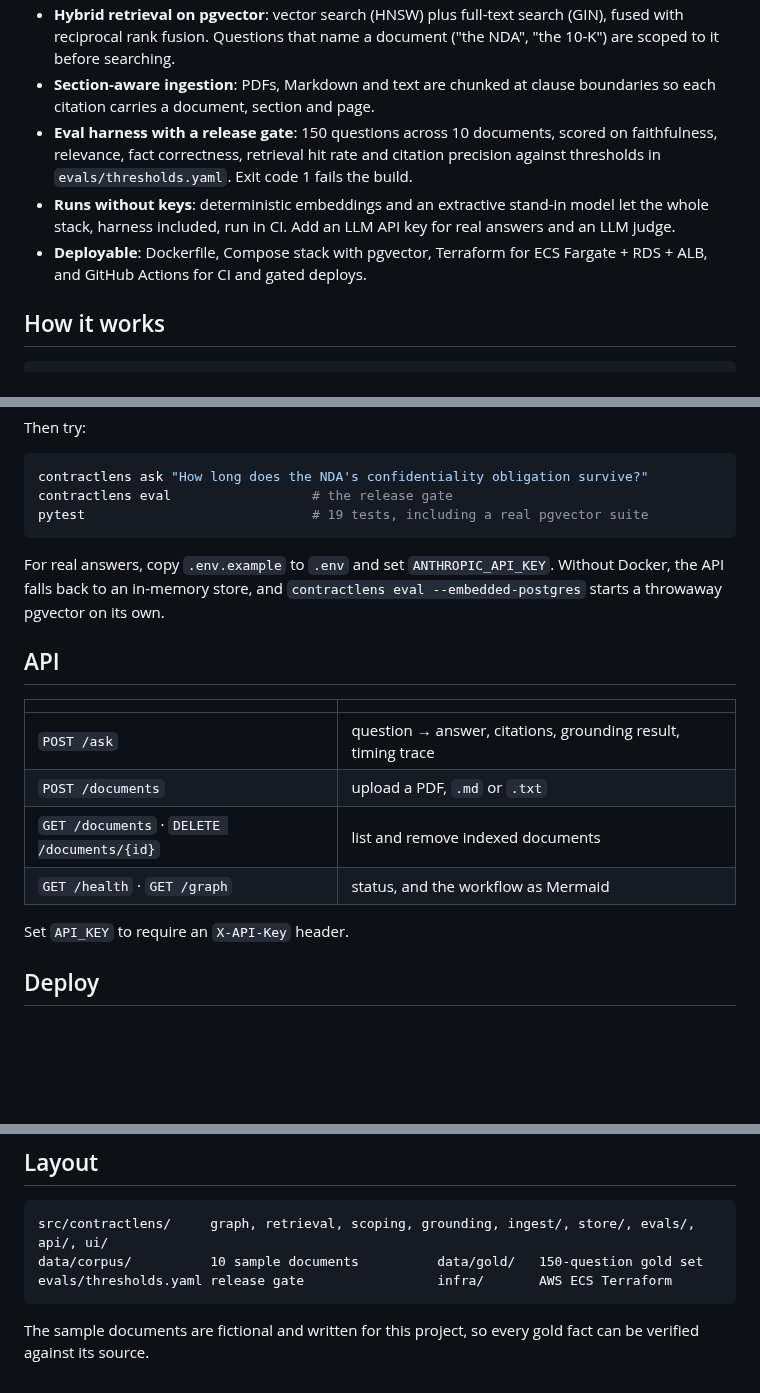
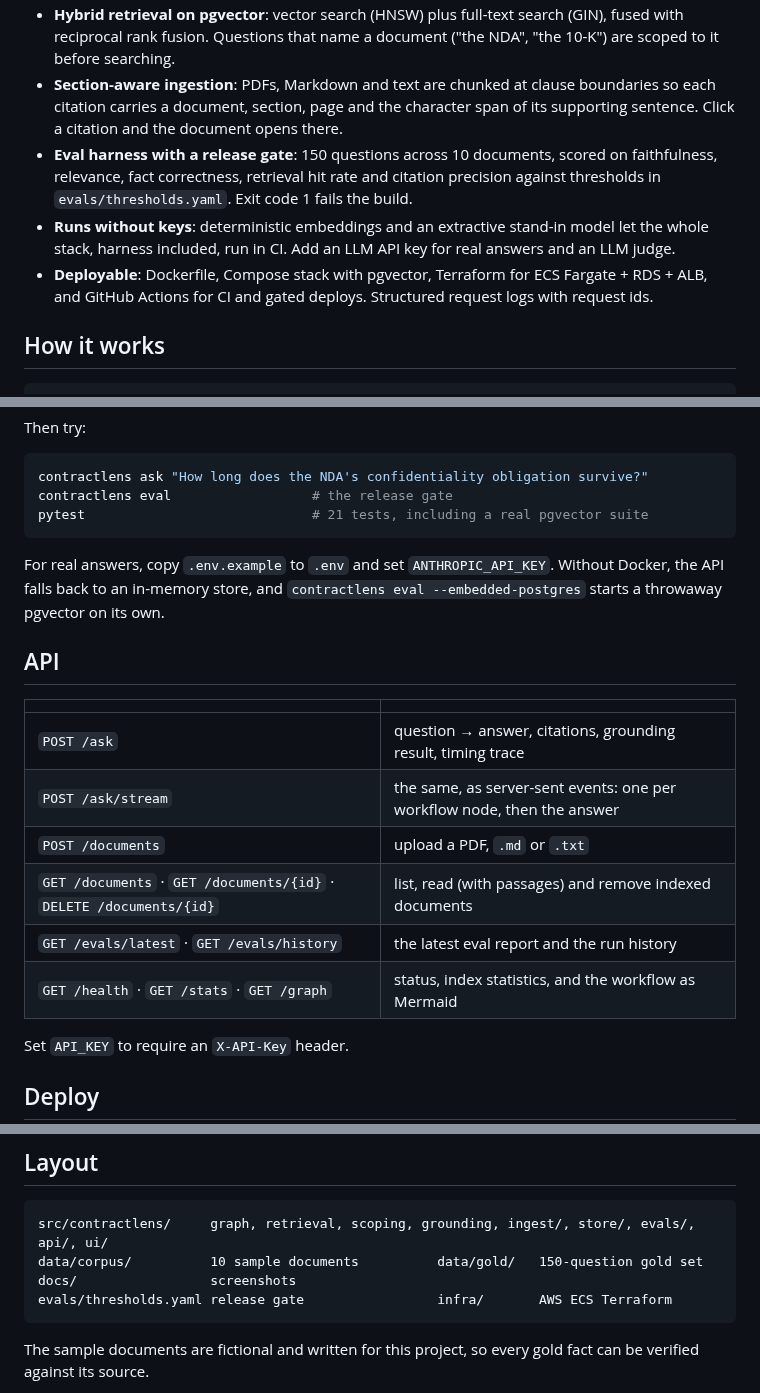
Before and after one commit to pritichaudhariii/ContractLens, a Markdown page: README.md, 3 parts joined by grey strips. GitHub-like rendering; blank space fills up the shorter version.

````diff
--- a/README.md
+++ b/README.md
@@ -12,8 +21,8 @@ Built with Python, LangGraph, FastAPI, PostgreSQL + pgvector, Docker and AWS ECS
 - **Hybrid retrieval on pgvector**: vector search (HNSW) plus full-text search (GIN), fused with reciprocal rank fusion. Questions that name a document ("the NDA", "the 10-K") are scoped to it before searching.
-- **Section-aware ingestion**: PDFs, Markdown and text are chunked at clause boundaries so each citation carries a document, section and page.
+- **Section-aware ingestion**: PDFs, Markdown and text are chunked at clause boundaries so each citation carries a document, section, page and the character span of its supporting sentence. Click a citation and the document opens there.
 - **Eval harness with a release gate**: 150 questions across 10 documents, scored on faithfulness, relevance, fact correctness, retrieval hit rate and citation precision against thresholds in `evals/thresholds.yaml`. Exit code 1 fails the build.
 - **Runs without keys**: deterministic embeddings and an extractive stand-in model let the whole stack, harness included, run in CI. Add an LLM API key for real answers and an LLM judge.
-- **Deployable**: Dockerfile, Compose stack with pgvector, Terraform for ECS Fargate + RDS + ALB, and GitHub Actions for CI and gated deploys.
+- **Deployable**: Dockerfile, Compose stack with pgvector, Terraform for ECS Fargate + RDS + ALB, and GitHub Actions for CI and gated deploys. Structured request logs with request ids.
 
 ## How it works
 
@@ -62,7 +71,7 @@ Then try:
 ```bash
 contractlens ask "How long does the NDA's confidentiality obligation survive?"
 contractlens eval                  # the release gate
-pytest                             # 19 tests, including a real pgvector suite
+pytest                             # 21 tests, including a real pgvector suite
 ```
 
 For real answers, copy `.env.example` to `.env` and set `ANTHROPIC_API_KEY`. Without Docker, the API falls back to an in-memory store, and `contractlens eval --embedded-postgres` starts a throwaway pgvector on its own.
@@ -72,9 +81,11 @@ For real answers, copy `.env.example` to `.env` and set `ANTHROPIC_API_KEY`. Wit
 | | |
 | --- | --- |
 | `POST /ask` | question → answer, citations, grounding result, timing trace |
+| `POST /ask/stream` | the same, as server-sent events: one per workflow node, then the answer |
 | `POST /documents` | upload a PDF, `.md` or `.txt` |
-| `GET /documents` · `DELETE /documents/{id}` | list and remove indexed documents |
-| `GET /health` · `GET /graph` | status, and the workflow as Mermaid |
+| `GET /documents` · `GET /documents/{id}` · `DELETE /documents/{id}` | list, read (with passages) and remove indexed documents |
+| `GET /evals/latest` · `GET /evals/history` | the latest eval report and the run history |
+| `GET /health` · `GET /stats` · `GET /graph` | status, index statistics, and the workflow as Mermaid |
 
 Set `API_KEY` to require an `X-API-Key` header.
 
@@ -87,6 +98,7 @@ Set `API_KEY` to require an `X-API-Key` header.
 ```
 src/contractlens/     graph, retrieval, scoping, grounding, ingest/, store/, evals/, api/, ui/
 data/corpus/          10 sample documents          data/gold/   150-question gold set
+docs/                 screenshots
 evals/thresholds.yaml release gate                 infra/       AWS ECS Terraform
 ```
 
````
Also changed, not shown: other parts of README.md (+11 -2 lines), docs/evals.png (added), docs/screenshot.png, docs/viewer.png (added), 10 other files.
